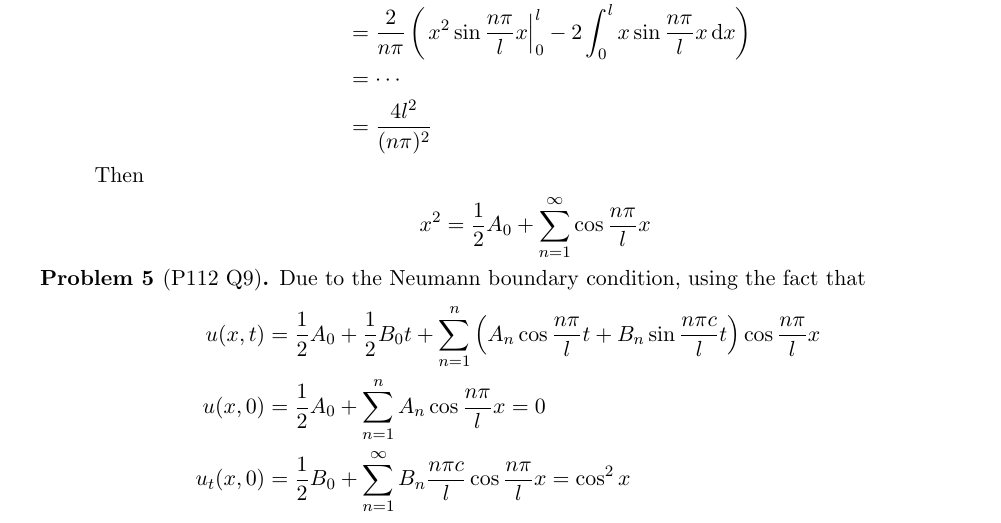
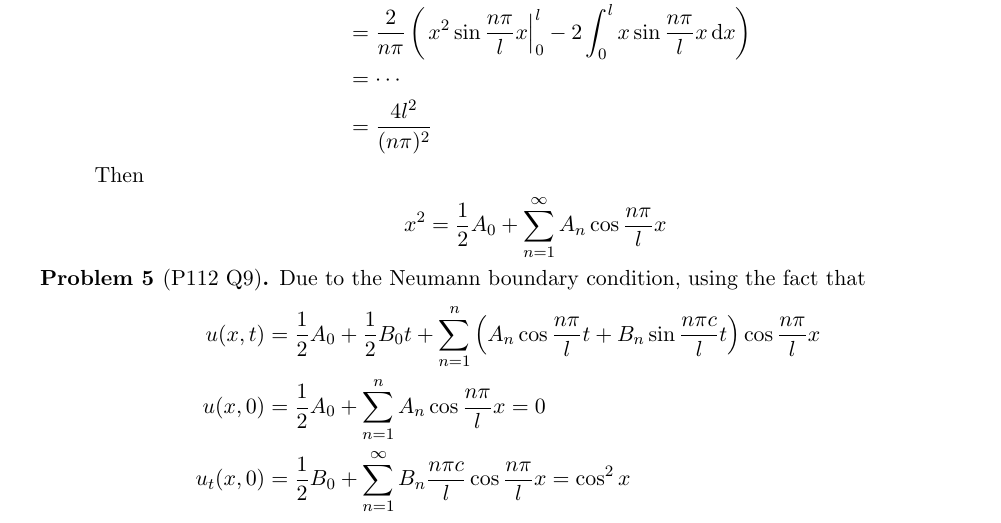
Before and after one commit to haoran0115/MAT4220-FA22, a LaTeX problem sheet (Assignment 4/MAT4220_HW04.tex): part of page 3 of 3, cut so that both start at the same text. Compiled offline with pdfLaTeX.

Commit message:
hw04 fix bug

```diff
--- a/Assignment 4/MAT4220_HW04.tex
+++ b/Assignment 4/MAT4220_HW04.tex
@@ -298,7 +298,7 @@ Then
 \end{align*}
 Then
 \begin{align*}
-    x^2 &= \frac{1}{2}A_0 + \sum_{n=1}^\infty\cos\frac{n\pi}{l}x
+    x^2 &= \frac{1}{2}A_0 + \sum_{n=1}^\infty A_n\cos\frac{n\pi}{l}x
 \end{align*}
 \end{enumerate}
 \end{problem}
```
Also changed, not shown: Assignment 4/MAT4220_HW04.pdf, 1 other file.
